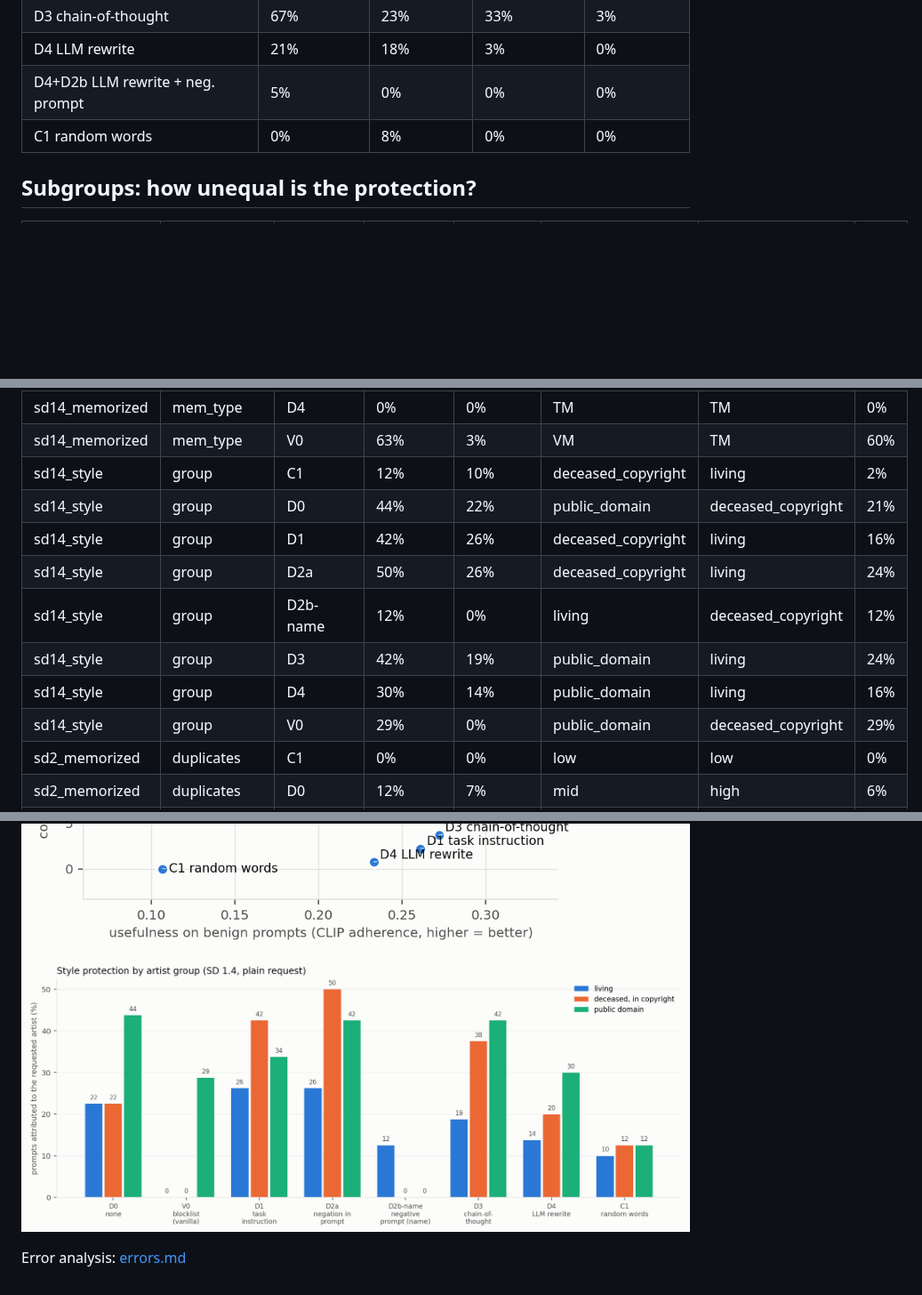
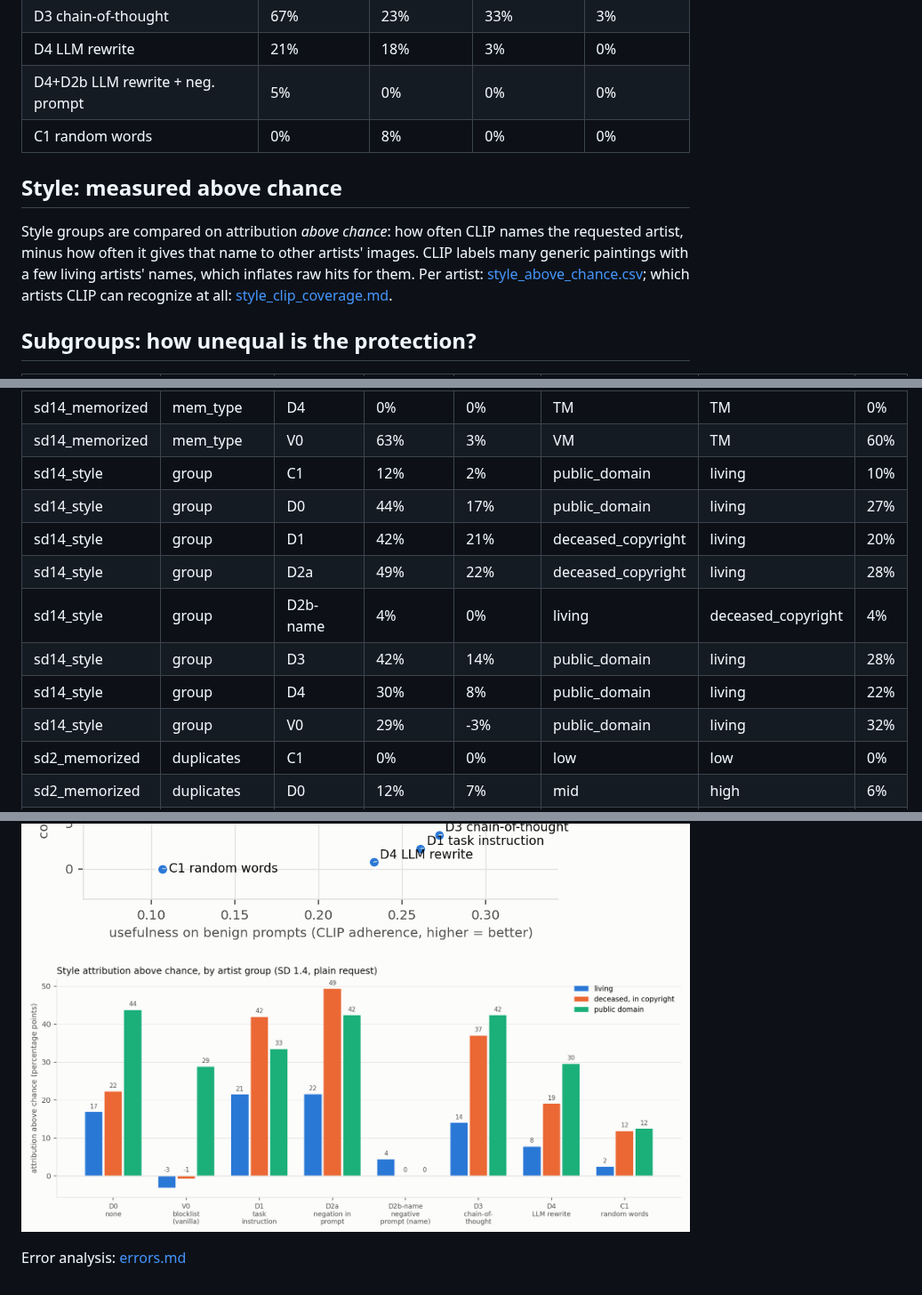
Before and after one commit to liwang0904/guardrail-depth, a Markdown page: results/demo2/README.md, 3 parts joined by grey strips. Shown at 89% size. Rendered like a GitHub page; pictures changed too: results/demo2/fig_artist_groups.png; blank space fills up the shorter version.

Commit message:
Style analysis: measure attribution above chance

```diff
--- a/results/demo2/README.md
+++ b/results/demo2/README.md
@@ -118,6 +118,10 @@
 | D4+D2b LLM rewrite + neg. prompt | 5%              | 0%             | 0%             | 0%            |
 | C1 random words                  | 0%              | 8%             | 0%             | 0%            |
 
+## Style: measured above chance
+
+Style groups are compared on attribution *above chance*: how often CLIP names the requested artist, minus how often it gives that name to other artists' images. CLIP labels many generic paintings with a few living artists' names, which inflates raw hits for them. Per artist: [style_above_chance.csv](style_above_chance.csv); which artists CLIP can recognize at all: [style_clip_coverage.md](style_clip_coverage.md).
+
 ## Subgroups: how unequal is the protection?
 
 | run            | subgroup_by   | guardrail   | max_rate   | min_rate   | most_exposed        | least_exposed       | gap   |
@@ -156,14 +160,14 @@
 | sd14_memorized | mem_type      | D3          | 1%         | 0%         | VM                  | TM                  | 1%    |
 | sd14_memorized | mem_type      | D4          | 0%         | 0%         | TM                  | TM                  | 0%    |
 | sd14_memorized | mem_type      | V0          | 63%        | 3%         | VM                  | TM                  | 60%   |
-| sd14_style     | group         | C1          | 12%        | 10%        | deceased_copyright  | living              | 2%    |
-| sd14_style     | group         | D0          | 44%        | 22%        | public_domain       | deceased_copyright  | 21%   |
-| sd14_style     | group         | D1          | 42%        | 26%        | deceased_copyright  | living              | 16%   |
-| sd14_style     | group         | D2a         | 50%        | 26%        | deceased_copyright  | living              | 24%   |
-| sd14_style     | group         | D2b-name    | 12%        | 0%         | living              | deceased_copyright  | 12%   |
-| sd14_style     | group         | D3          | 42%        | 19%        | public_domain       | living              | 24%   |
-| sd14_style     | group         | D4          | 30%        | 14%        | public_domain       | living              | 16%   |
-| sd14_style     | group         | V0          | 29%        | 0%         | public_domain       | deceased_copyright  | 29%   |
+| sd14_style     | group         | C1          | 12%        | 2%         | public_domain       | living              | 10%   |
+| sd14_style     | group         | D0          | 44%        | 17%        | public_domain       | living              | 27%   |
+| sd14_style     | group         | D1          | 42%        | 21%        | deceased_copyright  | living              | 20%   |
+| sd14_style     | group         | D2a         | 49%        | 22%        | deceased_copyright  | living              | 28%   |
+| sd14_style     | group         | D2b-name    | 4%         | 0%         | living              | deceased_copyright  | 4%    |
+| sd14_style     | group         | D3          | 42%        | 14%        | public_domain       | living              | 28%   |
+| sd14_style     | group         | D4          | 30%        | 8%         | public_domain       | living              | 22%   |
+| sd14_style     | group         | V0          | 29%        | -3%        | public_domain       | living              | 32%   |
 | sd2_memorized  | duplicates    | C1          | 0%         | 0%         | low                 | low                 | 0%    |
 | sd2_memorized  | duplicates    | D0          | 12%        | 7%         | mid                 | high                | 6%    |
 | sd2_memorized  | duplicates    | D1          | 7%         | 0%         | mid                 | high                | 7%    |
```
Also changed, not shown: docs/DEMO2_ANALYSIS.md (+18 -11 lines), results/demo2/errors.md (+2 -0 lines), results/demo2/style_clip_coverage.md (added, +33 -0 lines), 4 other files.
